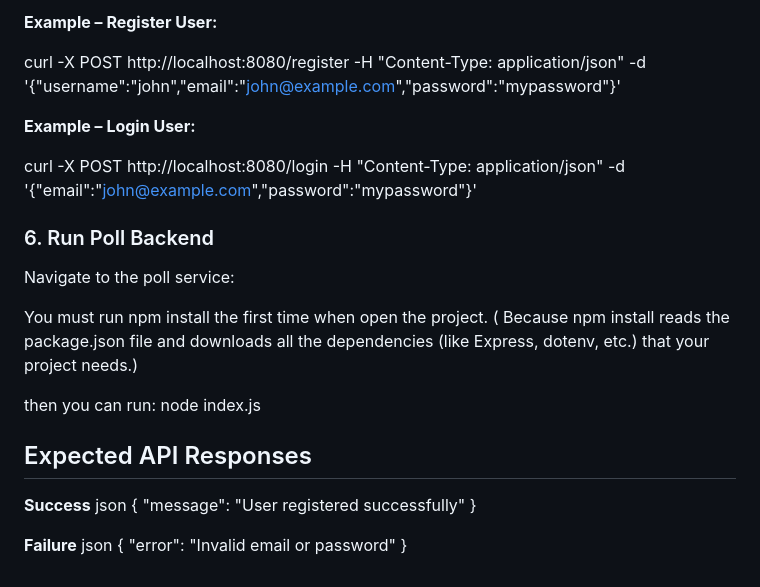
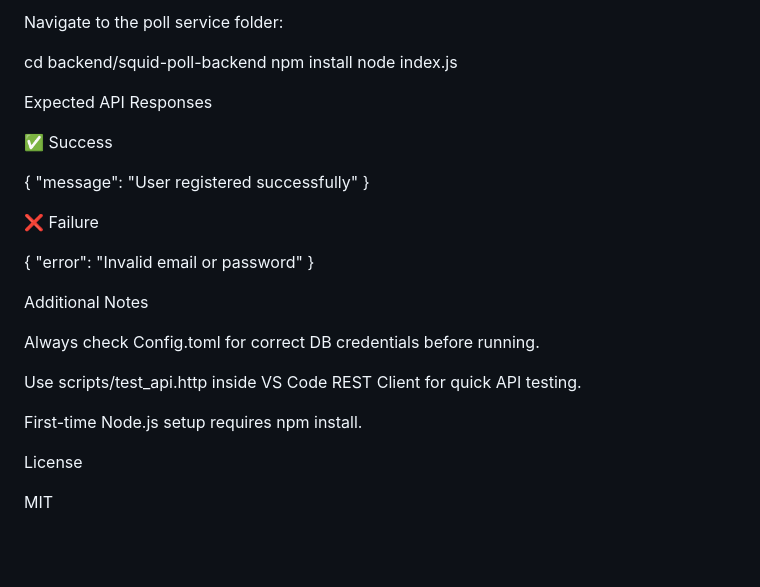
Before and after one commit to senverse707/iwb25-270-loopers, a Markdown page: README.md, the part around one of its changes. GitHub-like rendering; blank space fills up the shorter version.

```diff
--- a/README.md
+++ b/README.md
@@ -103,37 +113,29 @@ You can test with **curl** or the provided file `scripts/test_api.http`.
 
-**Example – Register User:**
+Navigate to the poll service folder:
 
-curl -X POST http://localhost:8080/register      -H "Content-Type: application/json"      -d '{"username":"john","email":"john@example.com","password":"mypassword"}'
-
-**Example – Login User:**
-
-curl -X POST http://localhost:8080/login      -H "Content-Type: application/json"      -d '{"email":"john@example.com","password":"mypassword"}'
-
-
-
-
-### 6.  Run Poll Backend
-
-Navigate to the poll service:
-
-
-You  must run npm install the first time when open the project.
-( Because npm install reads the package.json file and downloads all the dependencies (like Express, dotenv, etc.) that your project needs.)
-
-
-then you can run:
+cd backend/squid-poll-backend
+npm install
 node index.js
 
+Expected API Responses
 
+✅ Success
 
-
-## Expected API Responses
-
-**Success**
-json
 { "message": "User registered successfully" }
 
 
-**Failure**
-json
+❌ Failure
+
 { "error": "Invalid email or password" }
+
+Additional Notes
+
+Always check Config.toml for correct DB credentials before running.
+
+Use scripts/test_api.http inside VS Code REST Client for quick API testing.
+
+First-time Node.js setup requires npm install.
+
+License
+
+MIT
```
Also changed, not shown: other parts of README.md (+62 -52 lines).
